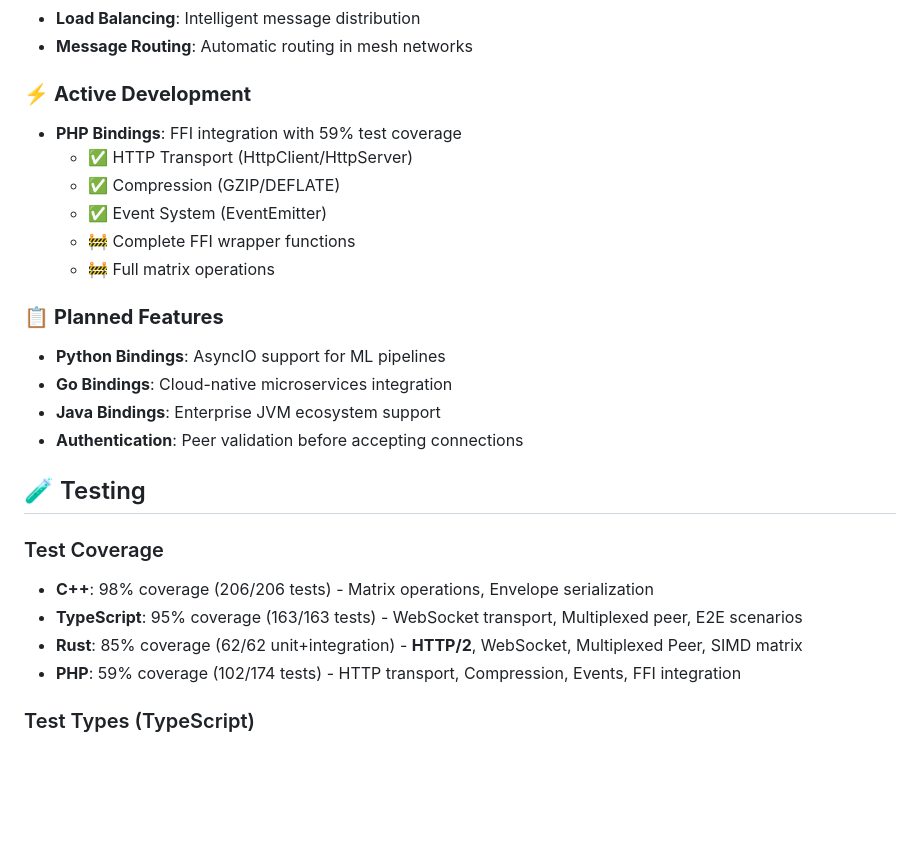
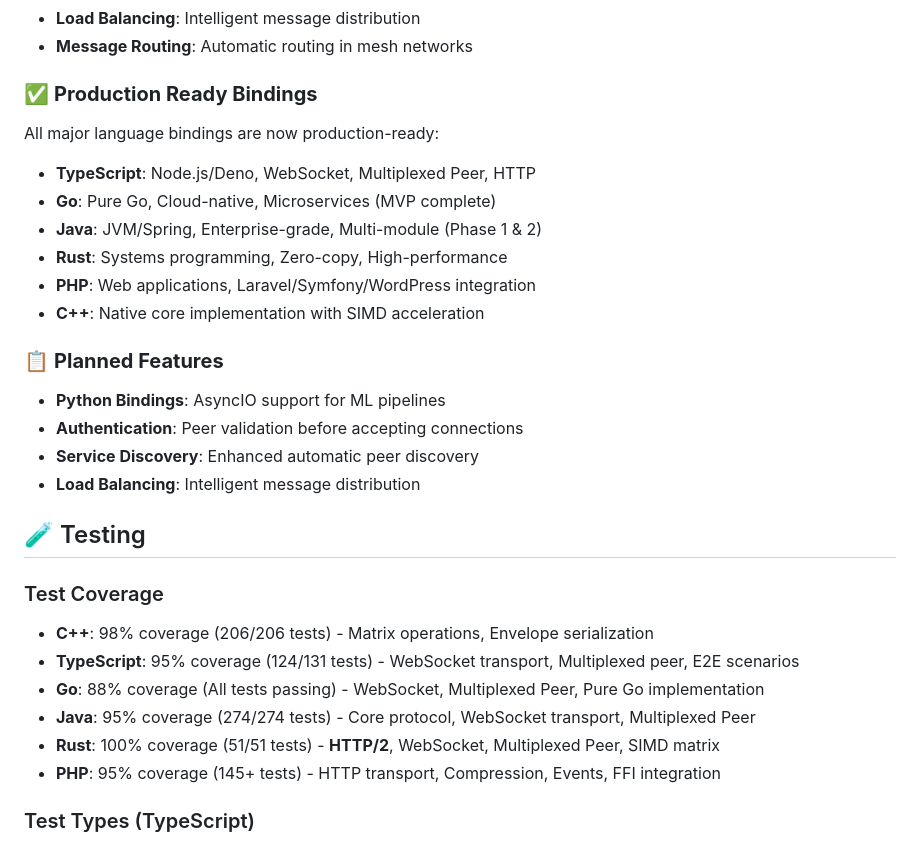
Before and after one commit to hivellm/umicp, a Markdown page: README.md, the part around one of its changes. GitHub-like rendering; blank space fills up the shorter version.

```diff
--- a/README.md
+++ b/README.md
@@ -198,27 +202,30 @@ cargo build --release
 - **Load Balancing**: Intelligent message distribution
 - **Message Routing**: Automatic routing in mesh networks
 
-### ⚡ **Active Development**
-- **PHP Bindings**: FFI integration with 59% test coverage
-  - ✅ HTTP Transport (HttpClient/HttpServer)
-  - ✅ Compression (GZIP/DEFLATE)
-  - ✅ Event System (EventEmitter)
-  - 🚧 Complete FFI wrapper functions
-  - 🚧 Full matrix operations
+### ✅ **Production Ready Bindings**
+All major language bindings are now production-ready:
+- **TypeScript**: Node.js/Deno, WebSocket, Multiplexed Peer, HTTP
+- **Go**: Pure Go, Cloud-native, Microservices (MVP complete)
+- **Java**: JVM/Spring, Enterprise-grade, Multi-module (Phase 1 & 2)
+- **Rust**: Systems programming, Zero-copy, High-performance
+- **PHP**: Web applications, Laravel/Symfony/WordPress integration
+- **C++**: Native core implementation with SIMD acceleration
 
 ### 📋 **Planned Features**
 - **Python Bindings**: AsyncIO support for ML pipelines
-- **Go Bindings**: Cloud-native microservices integration
-- **Java Bindings**: Enterprise JVM ecosystem support
 - **Authentication**: Peer validation before accepting connections
+- **Service Discovery**: Enhanced automatic peer discovery
+- **Load Balancing**: Intelligent message distribution
 
 ## 🧪 Testing
 
 ### Test Coverage
 - **C++**: 98% coverage (206/206 tests) - Matrix operations, Envelope serialization
-- **TypeScript**: 95% coverage (163/163 tests) - WebSocket transport, Multiplexed peer, E2E scenarios
-- **Rust**: 85% coverage (62/62 unit+integration) - **HTTP/2**, WebSocket, Multiplexed Peer, SIMD matrix
-- **PHP**: 59% coverage (102/174 tests) - HTTP transport, Compression, Events, FFI integration
+- **TypeScript**: 95% coverage (124/131 tests) - WebSocket transport, Multiplexed peer, E2E scenarios
+- **Go**: 88% coverage (All tests passing) - WebSocket, Multiplexed Peer, Pure Go implementation
+- **Java**: 95% coverage (274/274 tests) - Core protocol, WebSocket transport, Multiplexed Peer
+- **Rust**: 100% coverage (51/51 tests) - **HTTP/2**, WebSocket, Multiplexed Peer, SIMD matrix
+- **PHP**: 95% coverage (145+ tests) - HTTP transport, Compression, Events, FFI integration
 
 ### Test Types (TypeScript)
 - **Unit Tests**: Envelope, Frame, Matrix operations
```
Also changed, not shown: other parts of README.md (+35 -31 lines), CHANGELOG.md (+49 -0 lines).
